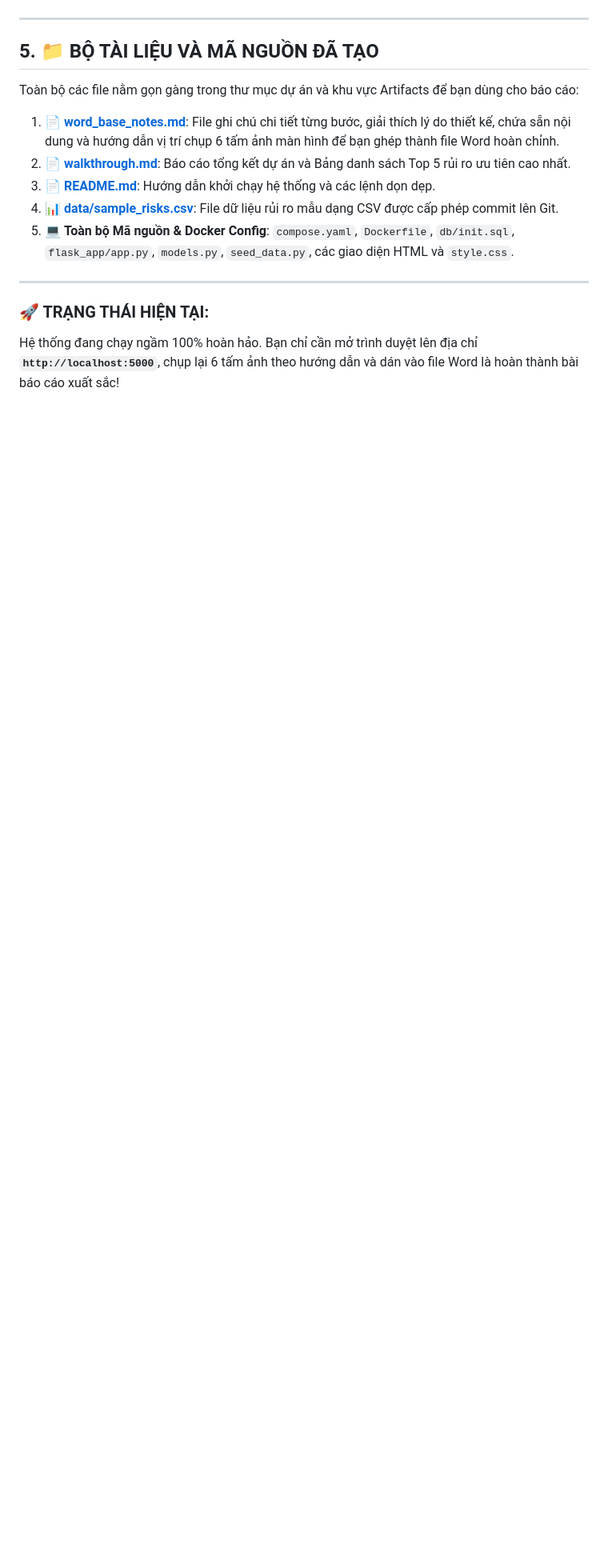
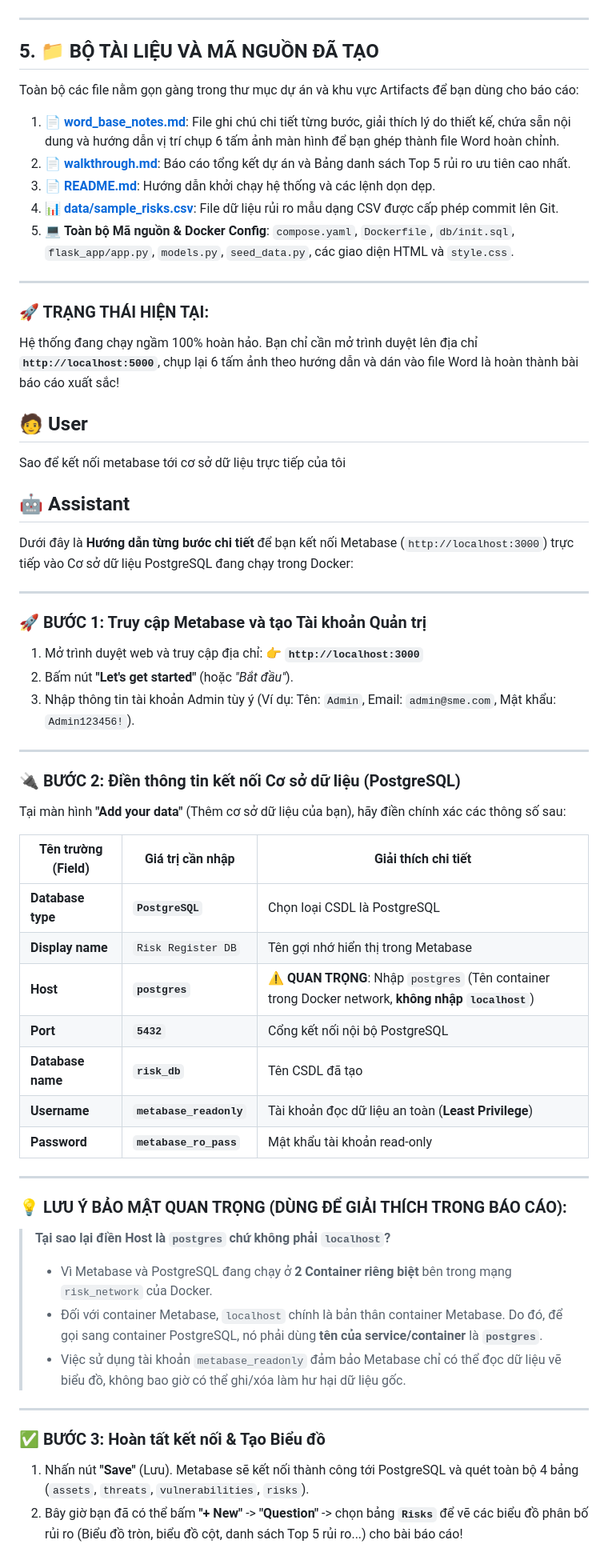
Before and after one commit to phatphat6blht/rish_register, a Markdown page: antigravity_export/Xây Dựng Hệ Thống Risk Management.md, the part around the change. Shown at 80% size. GitHub-like rendering; blank space fills up the shorter version.

Commit message:
export conversation with antigravity

```diff
--- a/antigravity_export/Xây Dựng Hệ Thống Risk Management.md
+++ b/antigravity_export/Xây Dựng Hệ Thống Risk Management.md
@@ -774,3 +774,49 @@ Toàn bộ các file nằm gọn gàng trong thư mục dự án và khu vực A
 
 ### 🚀 TRẠNG THÁI HIỆN TẠI:
 Hệ thống đang chạy ngầm 100% hoàn hảo. Bạn chỉ cần mở trình duyệt lên địa chỉ **`http://localhost:5000`**, chụp lại 6 tấm ảnh theo hướng dẫn và dán vào file Word là hoàn thành bài báo cáo xuất sắc!
+
+
+## 🧑 User
+Sao để kết nối metabase tới cơ sở dữ liệu trực tiếp của tôi
+
+## 🤖 Assistant
+Dưới đây là **Hướng dẫn từng bước chi tiết** để bạn kết nối Metabase (`http://localhost:3000`) trực tiếp vào Cơ sở dữ liệu PostgreSQL đang chạy trong Docker:
+
+---
+
+### 🚀 BƯỚC 1: Truy cập Metabase và tạo Tài khoản Quản trị
+1. Mở trình duyệt web và truy cập địa chỉ:
+   👉 **`http://localhost:3000`**
+2. Bấm nút **"Let's get started"** (hoặc *"Bắt đầu"*).
+3. Nhập thông tin tài khoản Admin tùy ý (Ví dụ: Tên: `Admin`, Email: `admin@sme.com`, Mật khẩu: `Admin123456!`).
+
+---
+
+### 🔌 BƯỚC 2: Điền thông tin kết nối Cơ sở dữ liệu (PostgreSQL)
+
+Tại màn hình **"Add your data"** (Thêm cơ sở dữ liệu của bạn), hãy điền chính xác các thông số sau:
+
+| Tên trường (Field) | Giá trị cần nhập | Giải thích chi tiết |
+|---|---|---|
+| **Database type** | **`PostgreSQL`** | Chọn loại CSDL là PostgreSQL |
+| **Display name** | `Risk Register DB` | Tên gợi nhớ hiển thị trong Metabase |
+| **Host** | **`postgres`** | ⚠️ **QUAN TRỌNG**: Nhập `postgres` (Tên container trong Docker network, **không nhập `localhost`**) |
+| **Port** | **`5432`** | Cổng kết nối nội bộ PostgreSQL |
+| **Database name** | **`risk_db`** | Tên CSDL đã tạo |
+| **Username** | **`metabase_readonly`** | Tài khoản đọc dữ liệu an toàn (**Least Privilege**) |
+| **Password** | **`metabase_ro_pass`** | Mật khẩu tài khoản read-only |
+
+---
+
+### 💡 LƯU Ý BẢO MẬT QUAN TRỌNG (DÙNG ĐỂ GIẢI THÍCH TRONG BÁO CÁO):
+
+> **Tại sao lại điền Host là `postgres` chứ không phải `localhost`?**
+> - Vì Metabase và PostgreSQL đang chạy ở **2 Container riêng biệt** bên trong mạng `risk_network` của Docker.
+> - Đối với container Metabase, `localhost` chính là bản thân container Metabase. Do đó, để gọi sang container PostgreSQL, nó phải dùng **tên của service/container** là **`postgres`**.
+> - Việc sử dụng tài khoản `metabase_readonly` đảm bảo Metabase chỉ có thể đọc dữ liệu vẽ biểu đồ, không bao giờ có thể ghi/xóa làm hư hại dữ liệu gốc.
+
+---
+
+### ✅ BƯỚC 3: Hoàn tất kết nối & Tạo Biểu đồ
+1. Nhấn nút **"Save"** (Lưu). Metabase sẽ kết nối thành công tới PostgreSQL và quét toàn bộ 4 bảng (`assets`, `threats`, `vulnerabilities`, `risks`).
+2. Bây giờ bạn đã có thể bấm **"+ New"** -> **"Question"** -> chọn bảng **`Risks`** để vẽ các biểu đồ phân bố rủi ro (Biểu đồ tròn, biểu đồ cột, danh sách Top 5 rủi ro...) cho bài báo cáo!
```
